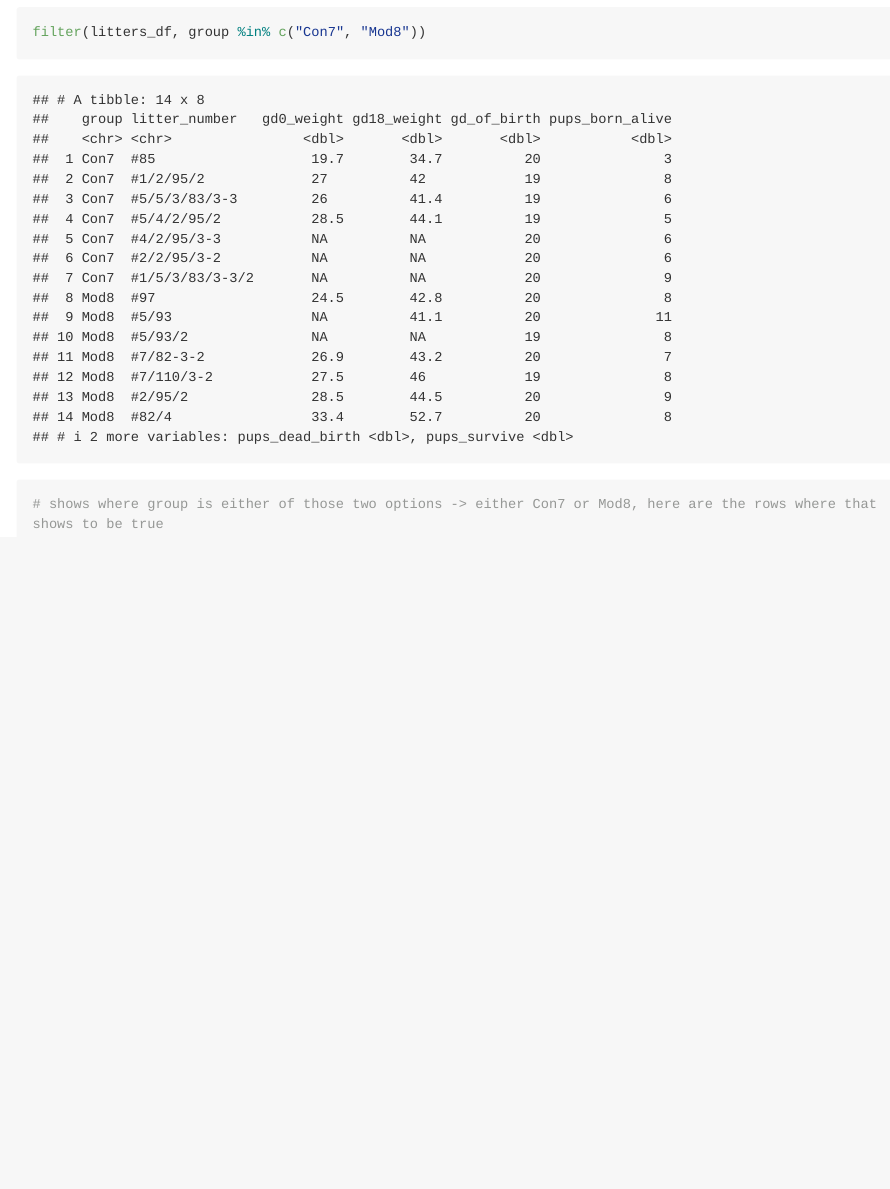
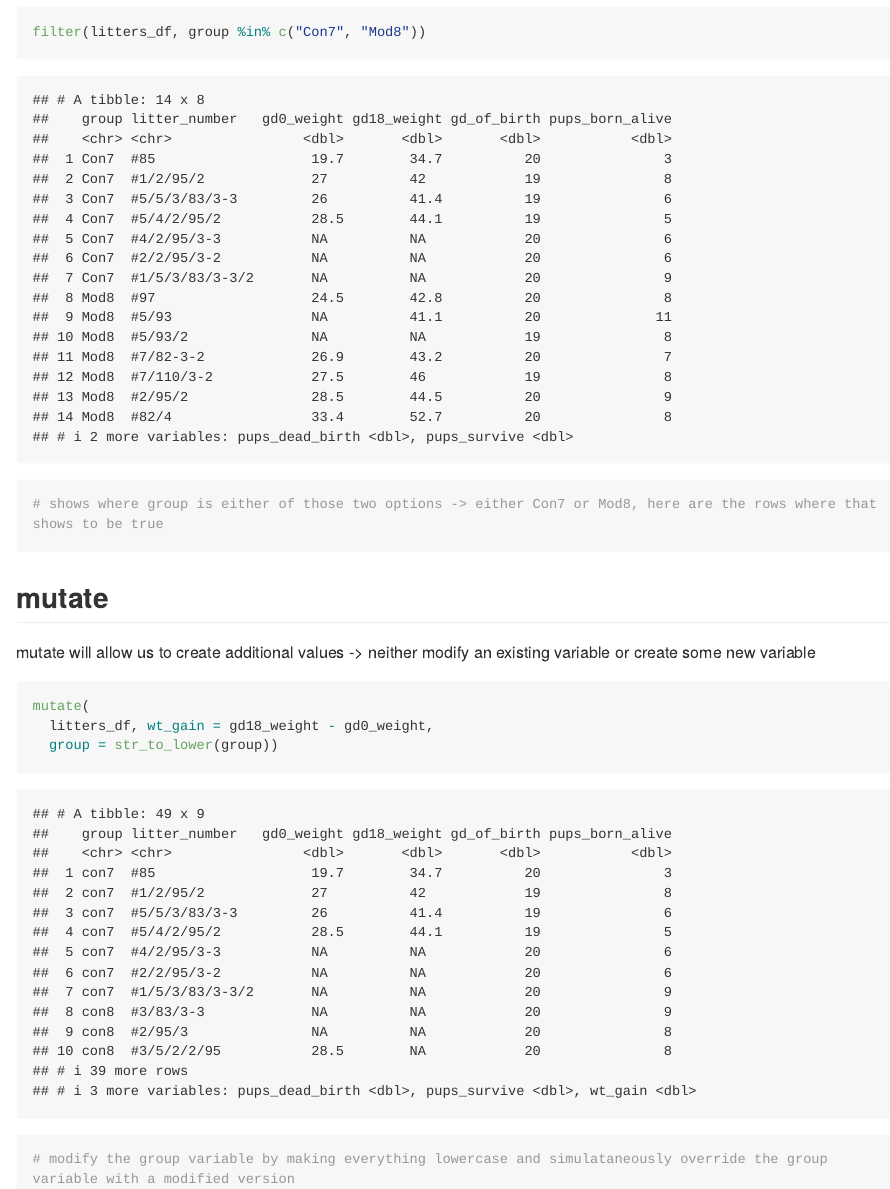
Before and after one commit to Jenna-Mohammed/Data_Wrangling, an R Markdown document (Self-Practice_Data_Manipulation.Rmd): the page in a window 1100 px wide, from 9430 px down. The pictures show the output file Self-Practice_Data_Manipulation.md that the author committed with the source, drawn offline in the style of GitHub; long lines of code are wrapped.

Commit message:
mutate!!

````diff
--- a/Self-Practice_Data_Manipulation.Rmd
+++ b/Self-Practice_Data_Manipulation.Rmd
@@ -123,3 +123,19 @@ filter(litters_df, group %in% c("Con7", "Mod8"))
 
 # shows where group is either of those two options -> either Con7 or Mod8, here are the rows where that shows to be true
 ```
+
+## mutate
+
+mutate will allow us to create additional values -> neither modify an existing variable or create some new variable
+
+```{r}
+mutate(
+  litters_df, wt_gain = gd18_weight - gd0_weight,
+  group = str_to_lower(group))
+
+# modify the group variable by making everything lowercase and simulataneously override the group variable with a modified version
+```
+
+```{r}
+
+```
````
Also changed, not shown: Self-Practice_Data_Manipulation.md.
